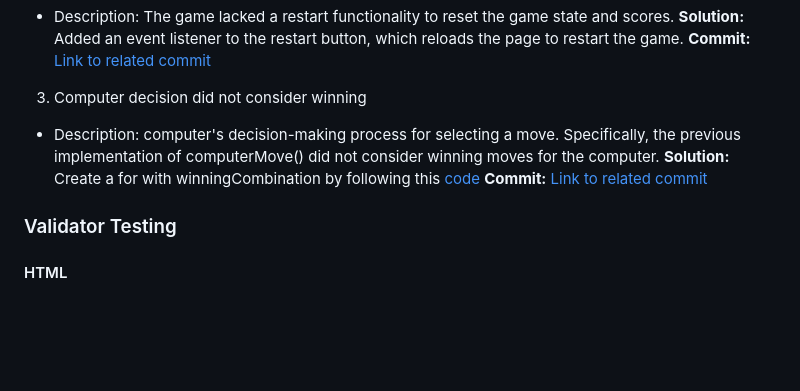
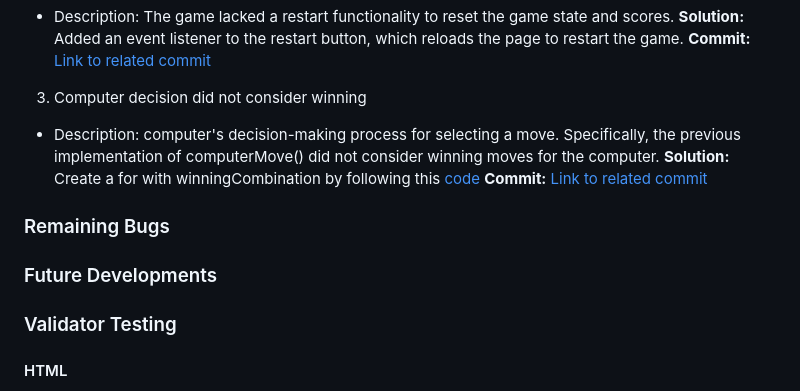
Before and after one commit to atchutchi/xox-winners, a Markdown page: README.md, the part around the change. GitHub-like rendering; blank space fills up the shorter version.

Commit message:
Add features

```diff
--- a/README.md
+++ b/README.md
@@ -84,6 +84,10 @@ The site was not difficult to create, although I had a lot of difficulties in ma
 **Solution:** Create a for with winningCombination by following this [code](https://codepen.io/janschreiber/pen/xZbEvM)
 **Commit:** [Link to related commit](https://github.com/atchutchi/xox-winners/commit/6f23323aa256dfb2138659c873bb38d15acbbb6a)
 
+### Remaining Bugs
+
+### Future Developments
+
 ### Validator Testing
 
 #### HTML
```
